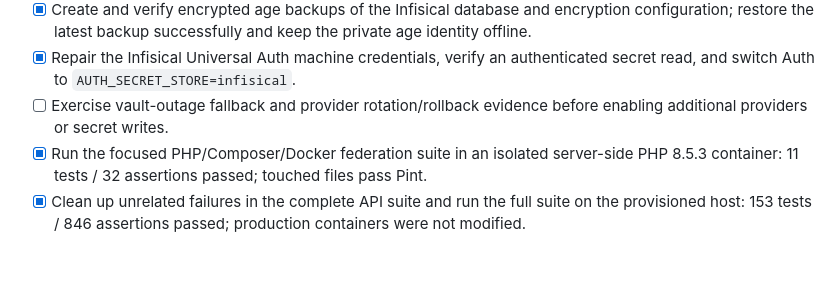
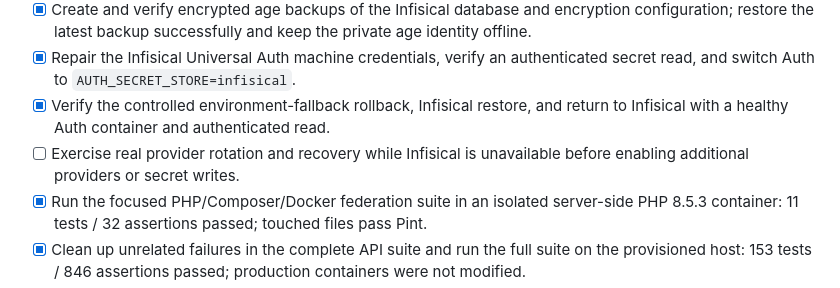
Before and after one commit to Gabniu/niupos, a Markdown page: vault/60-reviews/Auth Pending Tasks.md, the part around the change. GitHub-like rendering; blank space fills up the shorter version.

Commit message:
docs(auth): record fallback rollback evidence

```diff
--- a/vault/60-reviews/Auth Pending Tasks.md
+++ b/vault/60-reviews/Auth Pending Tasks.md
@@ -81,8 +81,10 @@ different Google/IdP credentials per organization.
   the private age identity offline.
 - [x] Repair the Infisical Universal Auth machine credentials, verify an
   authenticated secret read, and switch Auth to `AUTH_SECRET_STORE=infisical`.
-- [ ] Exercise vault-outage fallback and provider rotation/rollback evidence
-  before enabling additional providers or secret writes.
+- [x] Verify the controlled environment-fallback rollback, Infisical restore,
+  and return to Infisical with a healthy Auth container and authenticated read.
+- [ ] Exercise real provider rotation and recovery while Infisical is
+  unavailable before enabling additional providers or secret writes.
 - [x] Run the focused PHP/Composer/Docker federation suite in an isolated
   server-side PHP 8.5.3 container: 11 tests / 32 assertions passed; touched
   files pass Pint.
```
Also changed, not shown: apps/auth/PENDING.md (+4 -2 lines).
